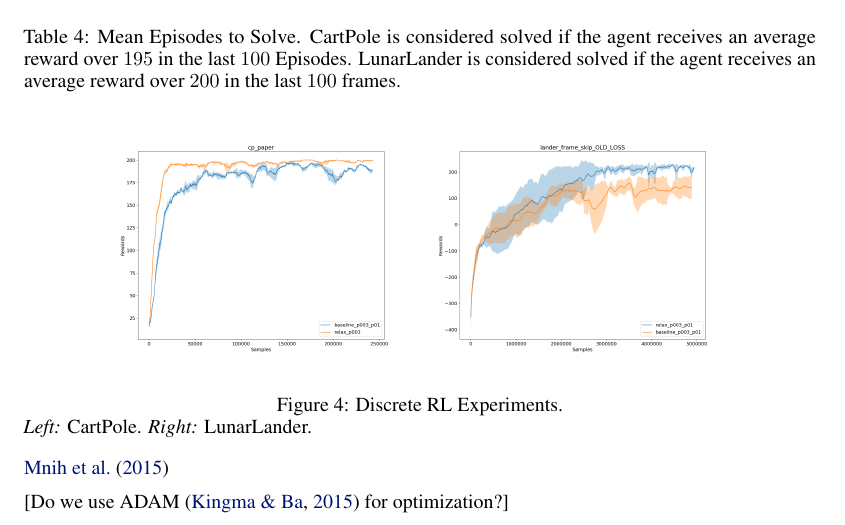
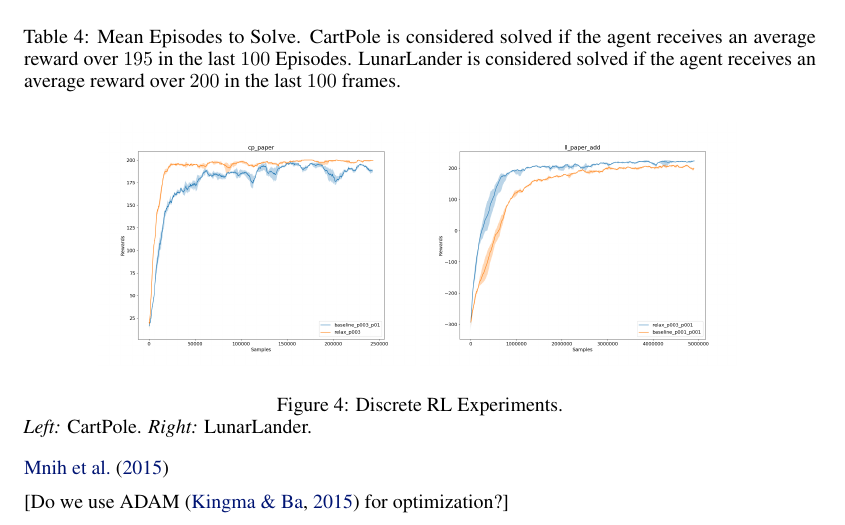
Before and after one commit to duvenaud/relax, a LaTeX paper (paper/generalized_rebar.tex): part of page 9 of 14, cut so that both start at the same text. Compiled offline with pdfLaTeX.

Commit message:
lander fig

```diff
--- a/paper/generalized_rebar.tex
+++ b/paper/generalized_rebar.tex
@@ -666,7 +666,7 @@ Episodes until solve & $11204 \pm 788$ & $\bm{4244 \pm 1549}$
 \begin{figure}[h]
 \begin{center}
 \includegraphics[width=.4\textwidth]{figures/cp_paper}
-\includegraphics[width=.4\textwidth]{figures/lander_rewards}
+\includegraphics[width=.4\textwidth]{figures/ll_paper}
 \label{fig:disc_rl}
 \end{center}
 \caption{Discrete RL Experiments.}
```
Also changed, not shown: paper/figures/ll_paper.png (added).
